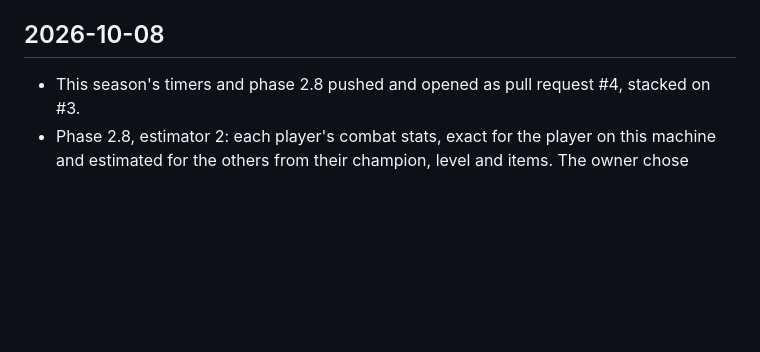
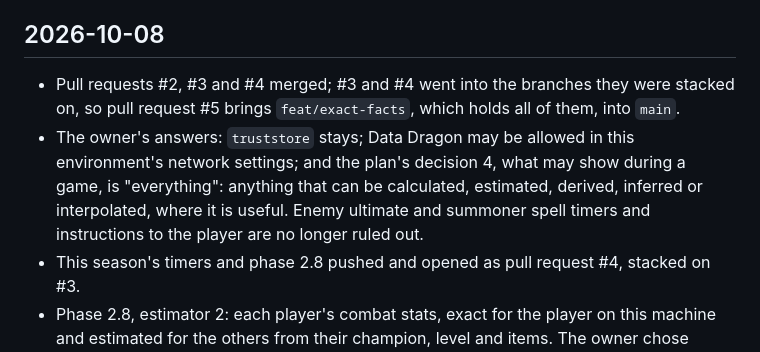
Before and after one commit to NickHarder/LeagueasyMode, a Markdown page: docs/log.md, the part around the change. Rendered like a GitHub page; blank space fills up the shorter version.

```diff
--- a/docs/log.md
+++ b/docs/log.md
@@ -6,6 +6,12 @@ skill has the format.
 
 ## 2026-10-08
 
+- Pull requests #2, #3 and #4 merged; #3 and #4 went into the branches they were stacked on, so
+  pull request #5 brings `feat/exact-facts`, which holds all of them, into `main`.
+- The owner's answers: `truststore` stays; Data Dragon may be allowed in this environment's network
+  settings; and the plan's decision 4, what may show during a game, is "everything": anything that
+  can be calculated, estimated, derived, inferred or interpolated, where it is useful. Enemy
+  ultimate and summoner spell timers and instructions to the player are no longer ruled out.
 - This season's timers and phase 2.8 pushed and opened as pull request #4, stacked on #3.
 - Phase 2.8, estimator 2: each player's combat stats, exact for the player on this machine and
   estimated for the others from their champion, level and items. The owner chose where champion
```
Also changed, not shown: HANDOFF.md (+19 -21 lines).
